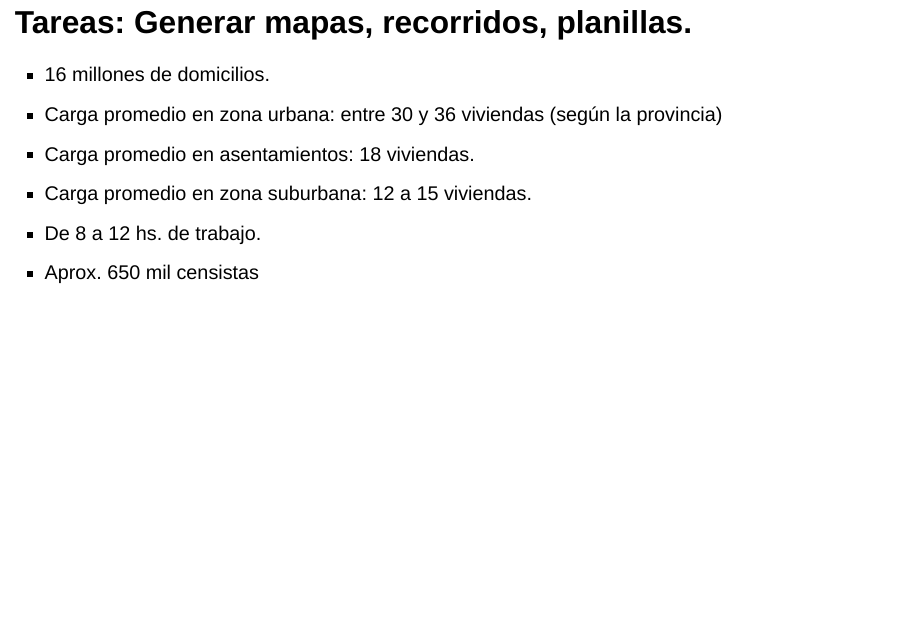
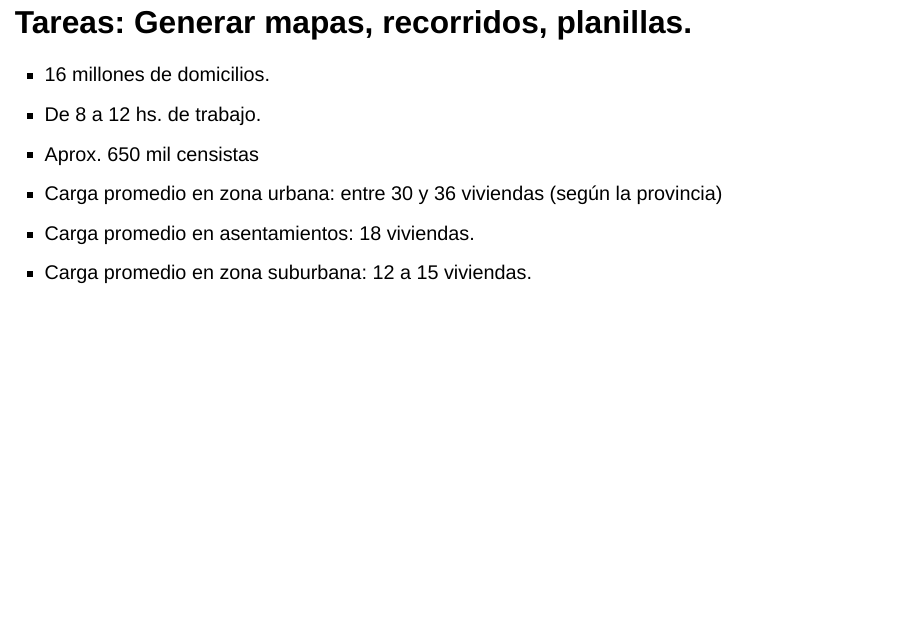
Before and after one commit to neptuso/Charlas, an R Markdown document (IDERA/segmentos.censo2022.rmd): page 3 of 32. Rendered offline with R 4.5, knitr and Pandoc, with nearby package versions; drawn as Slidy slides in place of the format the file asks for.

Commit message:
orden de tareas
Se modifico el orden de las tareas

```diff
--- a/IDERA/segmentos.censo2022.rmd
+++ b/IDERA/segmentos.censo2022.rmd
@@ -37,11 +37,12 @@ Para asegurar que todas las viviendas sean censadas, hay que determinar qué ár
 # Tareas: Generar mapas, recorridos, planillas.
 
 -   16 millones de domicilios.
+-   De 8 a 12 hs. de trabajo.
+-   Aprox. 650 mil censistas
 -   Carga promedio en zona urbana: entre 30 y 36 viviendas (según la provincia)
 -   Carga promedio en asentamientos: 18 viviendas.
 -   Carga promedio en zona suburbana: 12 a 15 viviendas.
--   De 8 a 12 hs. de trabajo.
--   Aprox. 650 mil censistas
+
 
 ------------------------------------------------------------------------
 
```
